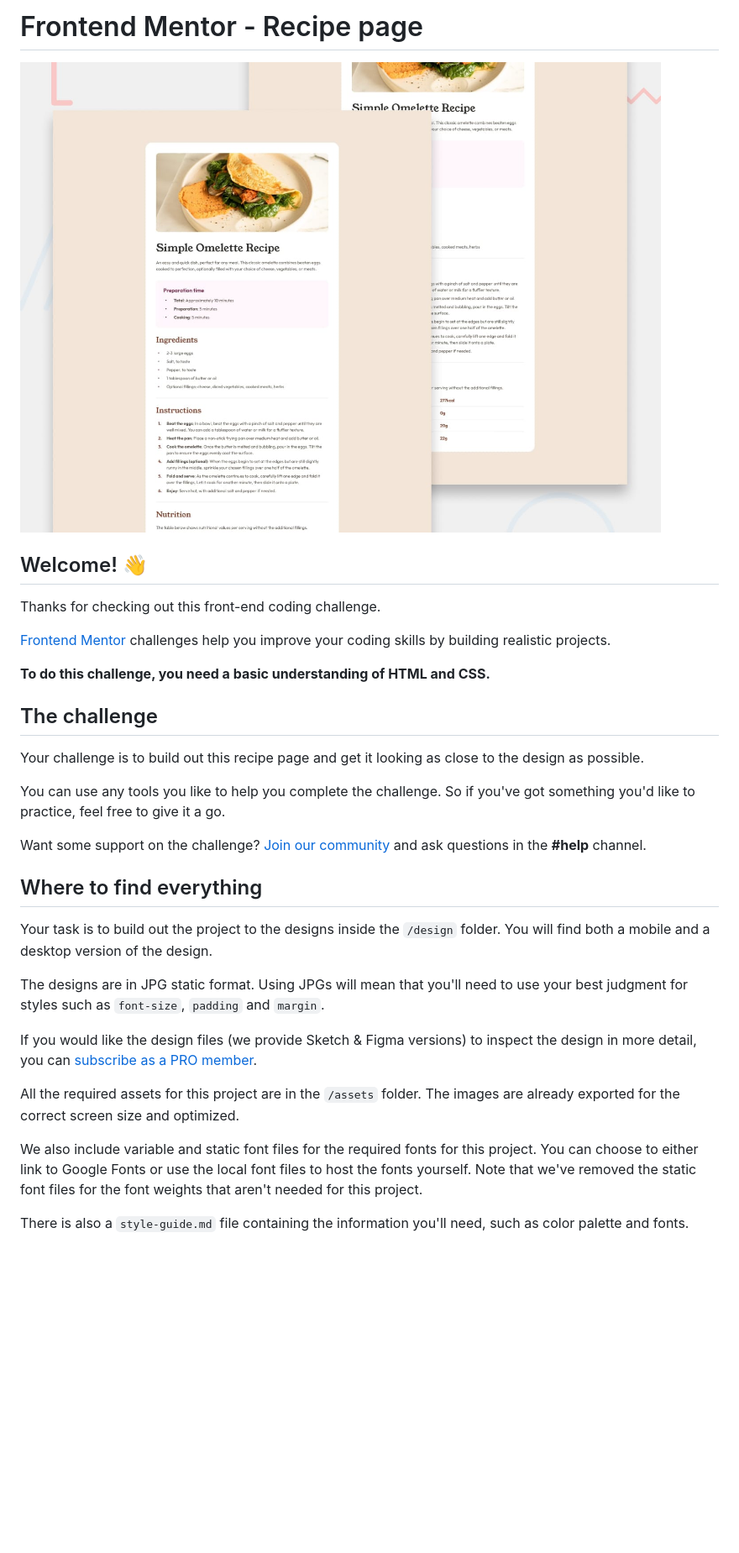
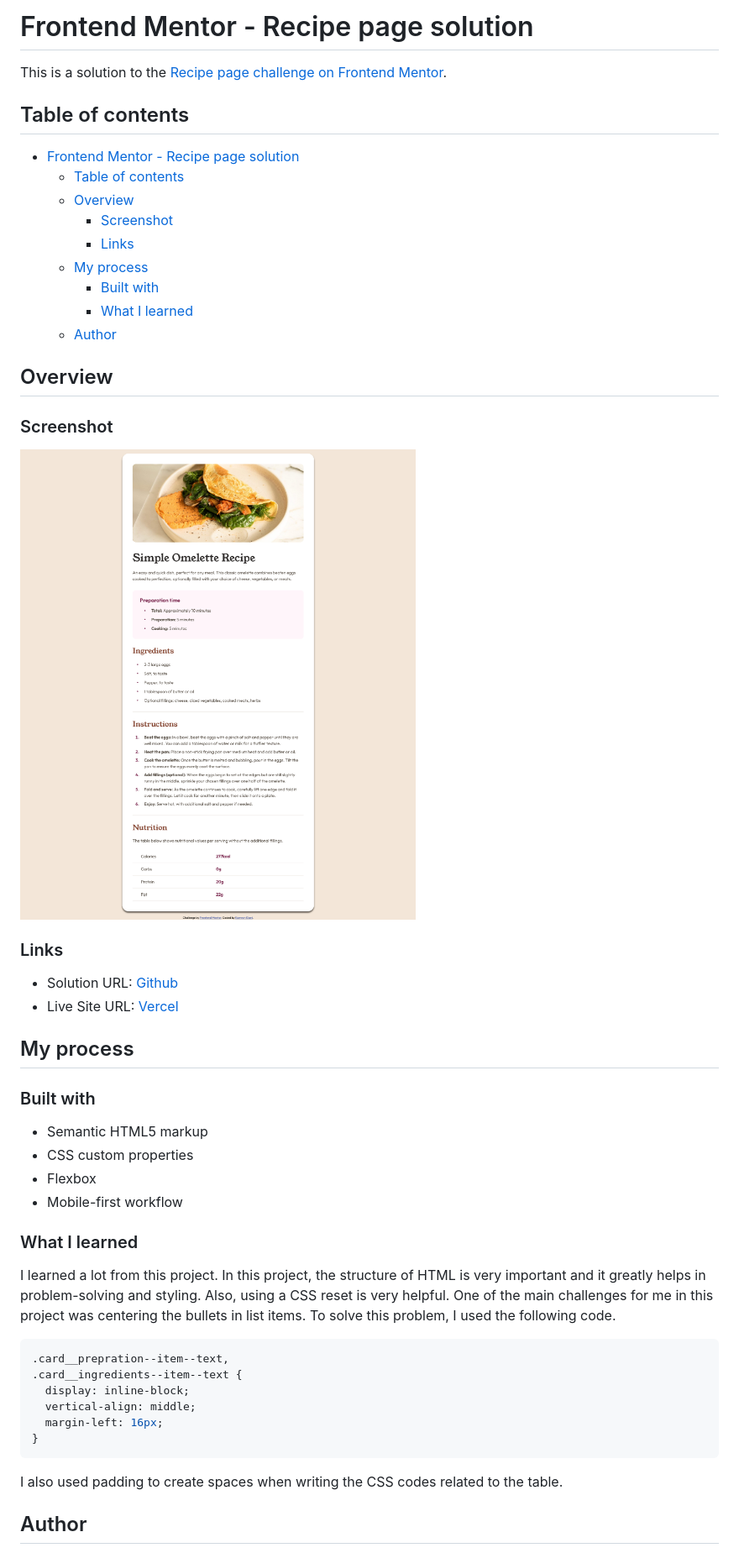
Before and after one commit to kaamiik/fm-Recipe-Page, a Markdown page: README.md, the part around the change printed below. Shown: that part at 84% size. GitHub-like rendering; pictures changed too: assets/images/screenshot.png (added); blank space fills up the shorter version.

````diff
--- a/README.md
+++ b/README.md
@@ -1,34 +1,53 @@
-# Frontend Mentor - Recipe page
+# Frontend Mentor - Recipe page solution
 
-![Design preview for the Recipe page coding challenge](./design/desktop-preview.jpg)
+This is a solution to the [Recipe page challenge on Frontend Mentor](https://www.frontendmentor.io/challenges/recipe-page-KiTsR8QQKm).
 
-## Welcome! 👋
+## Table of contents
 
-Thanks for checking out this front-end coding challenge.
+- [Frontend Mentor - Recipe page solution](#frontend-mentor---recipe-page-solution)
+  - [Table of contents](#table-of-contents)
+  - [Overview](#overview)
+    - [Screenshot](#screenshot)
+    - [Links](#links)
+  - [My process](#my-process)
+    - [Built with](#built-with)
+    - [What I learned](#what-i-learned)
+  - [Author](#author)
 
-[Frontend Mentor](https://www.frontendmentor.io) challenges help you improve your coding skills by building realistic projects.
+## Overview
 
-**To do this challenge, you need a basic understanding of HTML and CSS.**
+### Screenshot
 
-## The challenge
+![](./assets/images/screenshot.png)
 
-Your challenge is to build out this recipe page and get it looking as close to the design as possible.
+### Links
 
-You can use any tools you like to help you complete the challenge. So if you've got something you'd like to practice, feel free to give it a go.
+- Solution URL: [Github](https://github.com/kaamiik/fm-Recipe-Page)
+- Live Site URL: [Vercel](https://fm-recipe-page.vercel.app/)
 
-Want some support on the challenge? [Join our community](https://www.frontendmentor.io/community) and ask questions in the **#help** channel.
+## My process
 
-## Where to find everything
+### Built with
 
-Your task is to build out the project to the designs inside the `/design` folder. You will find both a mobile and a desktop version of the design.
+- Semantic HTML5 markup
+- CSS custom properties
+- Flexbox
+- Mobile-first workflow
 
-The designs are in JPG static format. Using JPGs will mean that you'll need to use your best judgment for styles such as `font-size`, `padding` and `margin`.
+### What I learned
 
-If you would like the design files (we provide Sketch & Figma versions) to inspect the design in more detail, you can [subscribe as a PRO member](https://www.frontendmentor.io/pro).
+I learned a lot from this project. In this project, the structure of HTML is very important and it greatly helps in problem-solving and styling. Also, using a CSS reset is very helpful. One of the main challenges for me in this project was centering the bullets in list items. To solve this problem, I used the following code.
 
-All the required assets for this project are in the `/assets` folder. The images are already exported for the correct screen size and optimized.
+```css
+.card__prepration--item--text,
+.card__ingredients--item--text {
+  display: inline-block;
+  vertical-align: middle;
+  margin-left: 16px;
+}
+```
 
-We also include variable and static font files for the required fonts for this project. You can choose to either link to Google Fonts or use the local font files to host the fonts yourself. Note that we've removed the static font files for the font weights that aren't needed for this project.
+I also used padding to create spaces when writing the CSS codes related to the table.
 
-There is also a `style-guide.md` file containing the information you'll need, such as color palette and fonts.
+## Author
 
````
Also changed, not shown: other parts of README.md (+1 -55 lines), README-template.md (deleted, +0 -104 lines).
